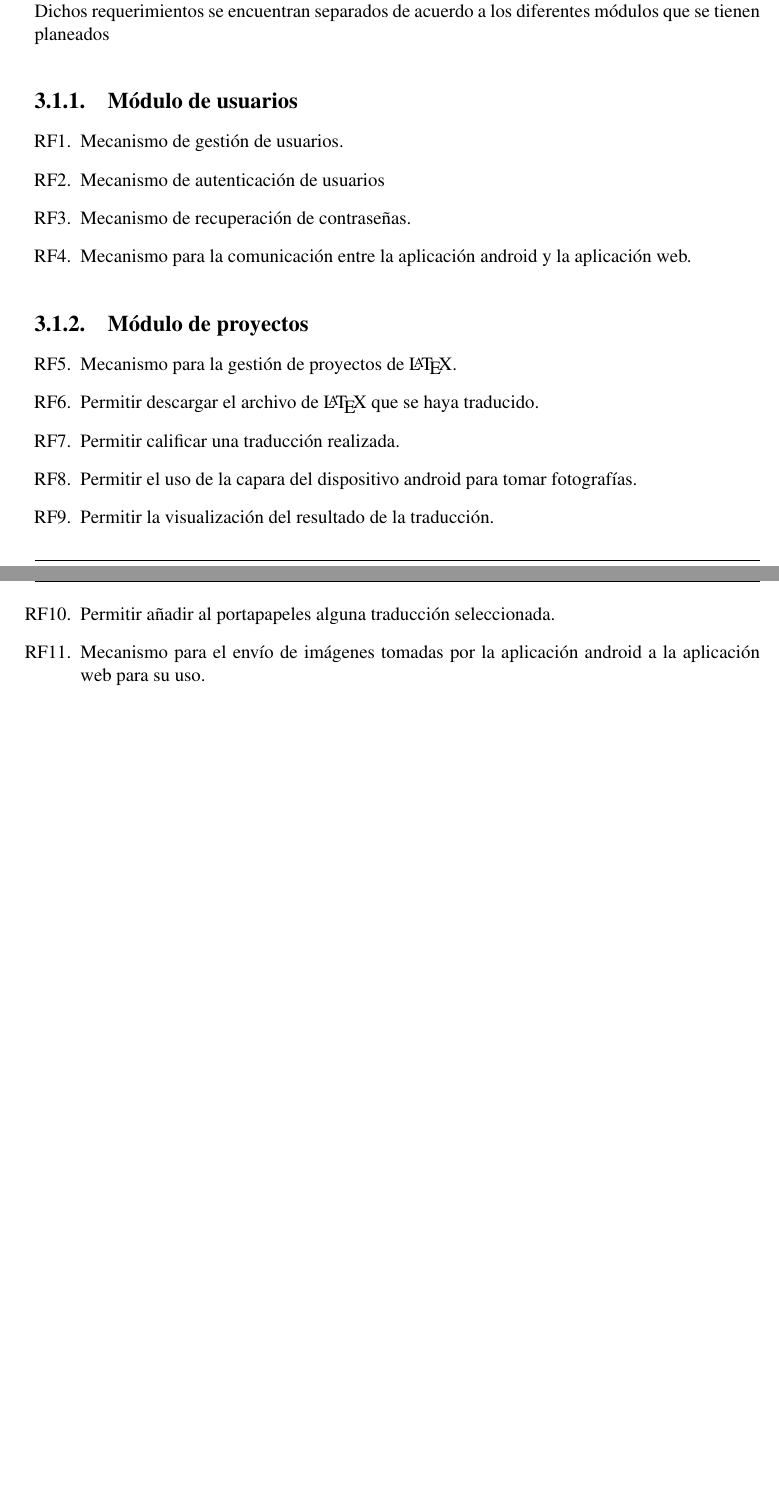
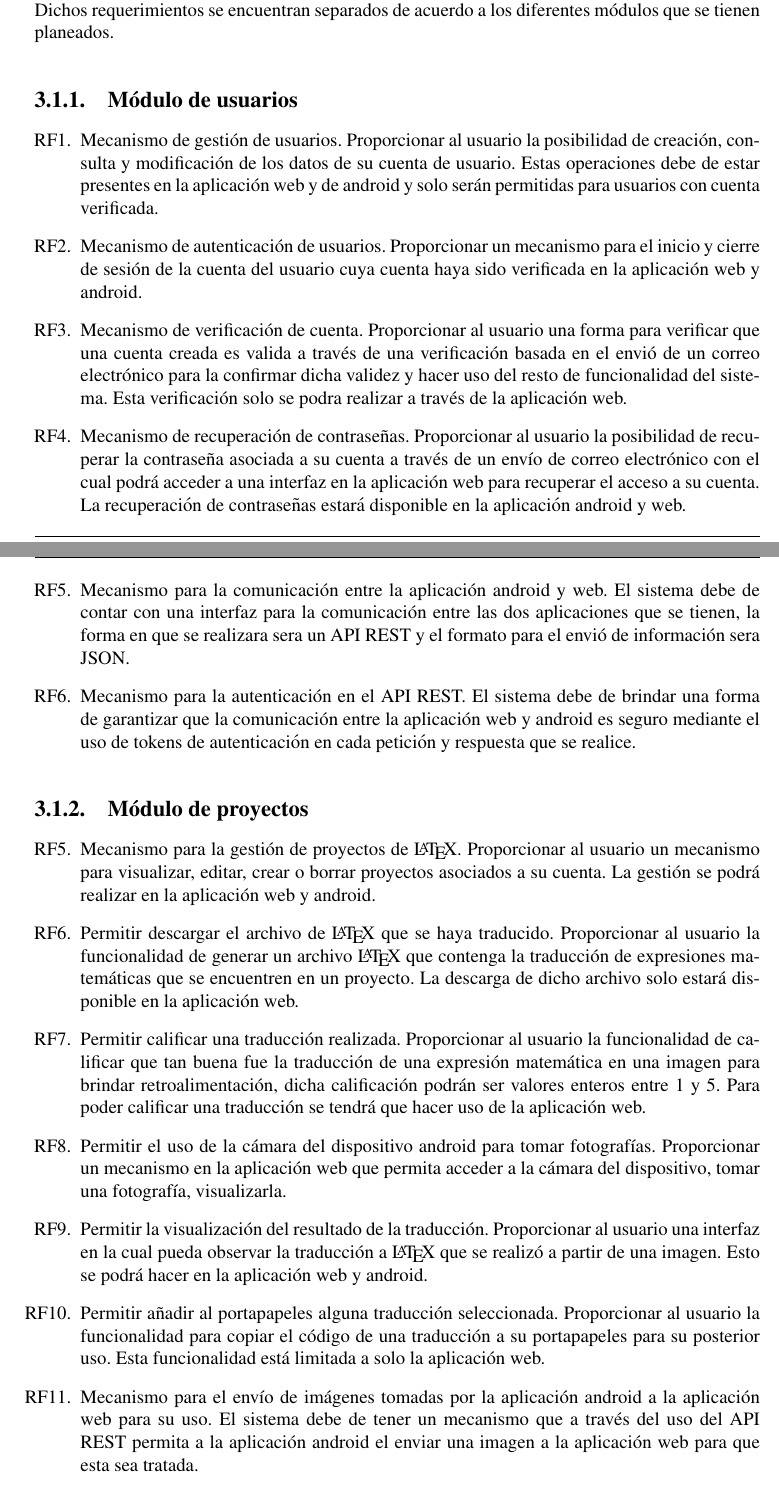
Before and after one commit to QApolo/SuperTT_Report, a LaTeX thesis (TT/tesis.tex, which reads TT/capitulo3/requerimientos.tex): two parts of pages 31 and 32 of 122 before the commit and two parts of pages 31 and 32 of 123 after it, joined at a grey line, cut so that both start at the same text, the shorter picture padded with empty space. The pictures show the PDF file TT/tesis.pdf that the author committed with the source.

Commit message:
Requerimientos listo

```diff
--- a/TT/capitulo3/requerimientos.tex
+++ b/TT/capitulo3/requerimientos.tex
@@ -1,38 +1,40 @@
 \section{Requerimientos funcionales}
-    Los requerimientos funcionales describen los actividades y comportamientos que tendrá el sistema bajo ciertas condiciones.
+    Los requerimientos funcionales describen los actividades y comportamientos que tendrá el sistema bajo ciertas condiciones, de igual forma pueden declarar lo que el sistema no debe de hacer.
 
-    En esta sección se presentan los requerimientos funcionales que se obtuvieron para el sistema. Dichos requerimientos se encuentran separados de acuerdo a los diferentes módulos que se tienen planeados
+    En esta sección se presentan los requerimientos funcionales que se obtuvieron para el sistema. Dichos requerimientos se encuentran separados de acuerdo a los diferentes módulos que se tienen planeados.
     \subsection{Módulo de usuarios}
     \begin{enumerate}[label=RF\arabic*.]
-    \item Mecanismo de gestión de usuarios.
-    \item Mecanismo de autenticación de usuarios
-    \item Mecanismo de recuperación de contraseñas.
-    \item Mecanismo para la comunicación entre la aplicación android y la aplicación web.
+    \item Mecanismo de gestión de usuarios. Proporcionar al usuario la posibilidad de creación, consulta y modificación de los datos de su cuenta de usuario. Estas operaciones debe de estar presentes en la aplicación web y de android y solo serán permitidas para usuarios con cuenta verificada.
+    \item Mecanismo de autenticación de usuarios. Proporcionar un mecanismo para el inicio y cierre de sesión de la cuenta del usuario cuya cuenta haya sido verificada en la aplicación web y android.
+    \item Mecanismo de verificación de cuenta. Proporcionar al usuario una forma para verificar que una cuenta creada es valida a través de una verificación basada en el envió de un correo electrónico para la confirmar dicha validez y hacer uso del resto de funcionalidad del sistema. Esta verificación solo se podra realizar a través de la aplicación web.
+    \item Mecanismo de recuperación de contraseñas. Proporcionar al usuario la posibilidad de recuperar la contraseña asociada a su cuenta a través de un envío de correo electrónico con el cual podrá acceder a una interfaz en la aplicación web para recuperar el acceso a su cuenta. La recuperación de contraseñas estará disponible en la aplicación android y web.
+    \item Mecanismo para la comunicación entre la aplicación android y web. El sistema debe de contar con una interfaz para la comunicación entre las dos aplicaciones que se tienen, la forma en que se realizara sera un API REST y el formato para el envió de información sera JSON.
+    \item Mecanismo para la autenticación en el API REST. El sistema debe de brindar una forma de garantizar que la comunicación entre la aplicación web y android es seguro mediante el uso de tokens de autenticación en cada petición y respuesta que se realice.
     \end{enumerate}
 
     \subsection{Módulo de proyectos}
     \begin{enumerate}[label=RF\arabic*.]
     	\setcounter{enumi}{4}
-    	\item Mecanismo para la gestión de proyectos de \LaTeX{}.
-    	\item Permitir descargar el archivo de \LaTeX{} que se haya traducido.
-    	\item Permitir calificar una traducción realizada.
-    	\item Permitir el uso de la capara del dispositivo android para tomar fotografías.
-    	\item Permitir la visualización del resultado de la traducción.
-    	\item Permitir añadir al portapapeles alguna traducción seleccionada.
-    	\item Mecanismo para el envío de imágenes tomadas por la aplicación android a la aplicación web para su uso.
+    	\item Mecanismo para la gestión de proyectos de \LaTeX{}. Proporcionar al usuario un mecanismo para visualizar, editar, crear o borrar proyectos asociados a su cuenta. La gestión se podrá realizar en la aplicación web y android.
+    	\item Permitir descargar el archivo de \LaTeX{} que se haya traducido. Proporcionar al usuario la funcionalidad de generar un archivo \LaTeX{} que contenga la traducción de expresiones matemáticas que se encuentren en un proyecto. La descarga de dicho archivo solo estará disponible en la aplicación web.
+    	\item Permitir calificar una traducción realizada. Proporcionar al usuario la funcionalidad de calificar que tan buena fue la traducción de una expresión matemática en una imagen para brindar retroalimentación, dicha calificación podrán ser valores enteros entre 1 y 5. Para poder calificar una traducción se tendrá que hacer uso de la aplicación web.
+    	\item Permitir el uso de la cámara del dispositivo android para tomar fotografías. Proporcionar un mecanismo en la aplicación web que permita acceder a la cámara del dispositivo, tomar una fotografía, visualizarla.
+    	\item Permitir la visualización del resultado de la traducción. Proporcionar al usuario una interfaz en la cual pueda observar la traducción a \LaTeX{} que se realizó a partir de una imagen. Esto se podrá hacer en la aplicación web y android.
+    	\item Permitir añadir al portapapeles alguna traducción seleccionada. Proporcionar al usuario la funcionalidad para copiar el código de una traducción a su portapapeles para su posterior uso. Esta funcionalidad está limitada a solo la aplicación web.
+    	\item Mecanismo para el envío de imágenes tomadas por la aplicación android a la aplicación web para su uso. El sistema debe de tener un mecanismo que a través del uso del API REST permita a la aplicación android el enviar una imagen a la aplicación web para que esta sea tratada.
     \end{enumerate}
 
     \subsection{Módulo de análisis}
     \begin{enumerate}[label=RF\arabic*.]
     	\setcounter{enumi}{11}
-    	\item Mecanismo para el tratamiento de la imagen previo a su análisis.
-    	\item Mecanismo para el reconocimiento de un conjunto definido de expresiones matemáticas en imágenes.
+    	\item Mecanismo para el tratamiento de la imagen previo a su análisis. El sistema deberá de realizar un tratamiento al imagen que reciba de la aplicación android para hacer que esta sea más sencilla de trabajar destacando sus partes importantes.
+    	\item Mecanismo para el reconocimiento de un conjunto definido de expresiones matemáticas en imágenes. El sistema deberá de reconocer ciertas expresiones en particular con la posibilidad de que expresiones que no se encuentren en este conjunto produzcan resultados no esperados.
     \end{enumerate}
 
     \subsection{Módulo de traducción}
     \begin{enumerate}[label=RF\arabic*.]
     	\setcounter{enumi}{13}
-    	\item Mecanismo para la traducción a \LaTeX{} de las expresiones matemáticas encontradas en el modulo de análisis.
+    	\item Mecanismo para la traducción a \LaTeX{} de las expresiones matemáticas encontradas en el modulo de análisis. Implementar un algoritmo basado de gramáticas, redes neuronales o arboles de recubrimiento mínimo que permita transformar la salida que proporcione el módulo de análisis a código \LaTeX que pueda ser interpretado por un compilador.
     \end{enumerate}
 
 \section{Requerimientos No Funcionales}
```
Also changed, not shown: TT/tesis.pdf.
